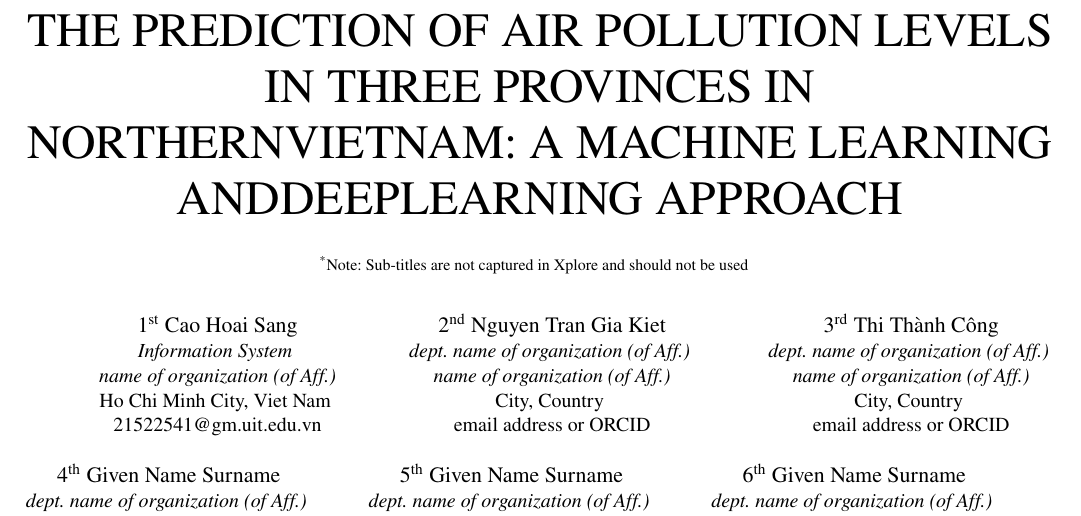
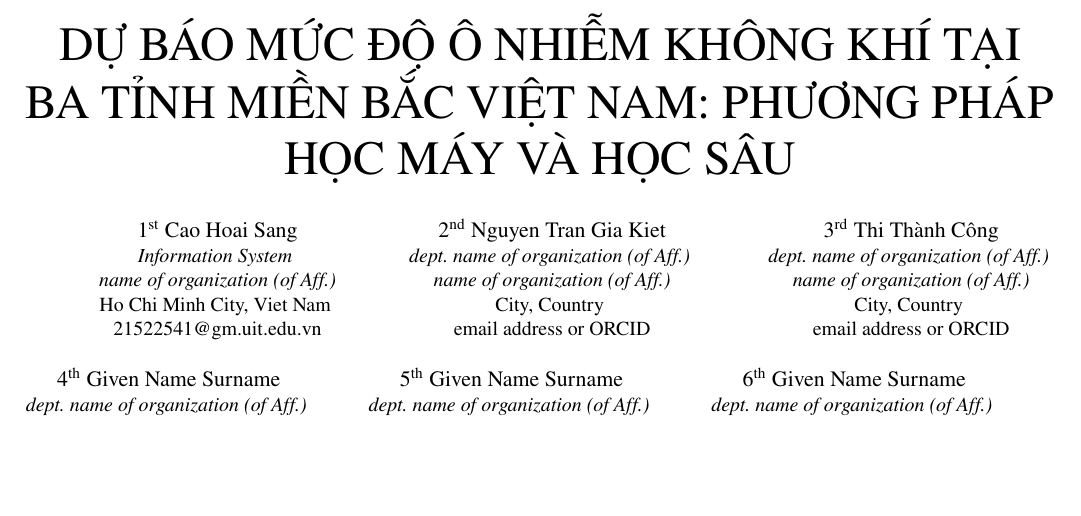
Before and after one commit to ThiThanhCong/AQI-Prediction-for-Vietnamese-Provinces-DL-and-ML, a LaTeX paper (Latex/conference_101719.tex): part of page 1 of 3, cut at the place of the change, the shorter picture padded with empty space. Compiled offline with pdfLaTeX; a missing font is replaced by an installed copy or a similar font; a LaTeX package or settings file that is missing is left out.

Commit message:
update vietnamese

```diff
--- a/Latex/conference_101719.tex
+++ b/Latex/conference_101719.tex
@@ -18,13 +18,8 @@
     T\kern-.1667em\lower.7ex\hbox{E}\kern-.125emX}}
 \begin{document}
 
-\title{THE PREDICTION OF AIR POLLUTION
-LEVELS IN THREE PROVINCES IN
-NORTHERNVIETNAM: A MACHINE
-LEARNING ANDDEEPLEARNING
-APPROACH\\
-{\footnotesize \textsuperscript{*}Note: Sub-titles are not captured in Xplore and
-should not be used}
+\title{DỰ BÁO MỨC ĐỘ Ô NHIỄM KHÔNG KHÍ TẠI BA TỈNH MIỀN BẮC VIỆT NAM: PHƯƠNG PHÁP HỌC MÁY VÀ HỌC SÂU\\
+{\footnotesize}
 \thanks{Identify applicable funding agency here. If none, delete this.}
 }
 
```
Also changed, not shown: Latex/conference_101719.pdf, Latex/conference_101719.tex (2 more changed lines).
